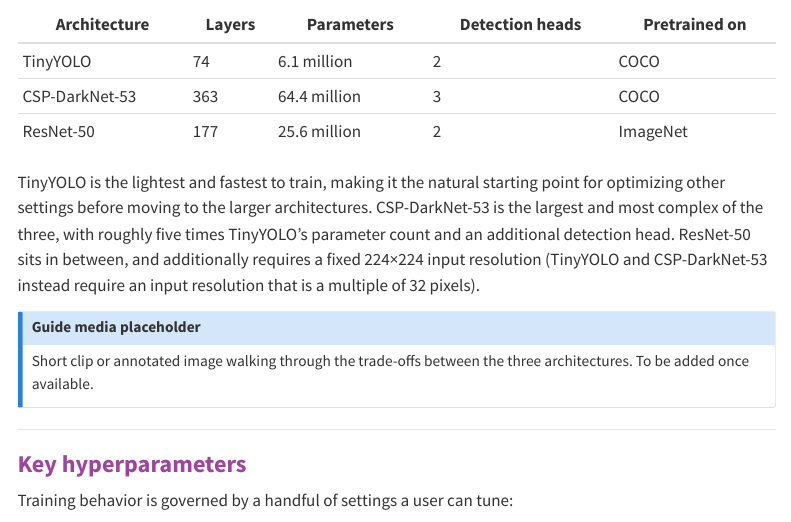
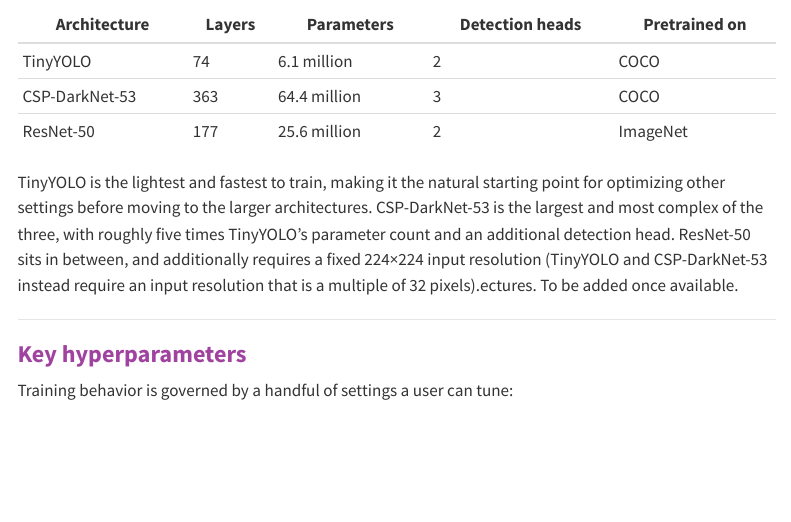
Before and after one commit to Ocean-Science-Analytics/DeepAcoustics_Guide_and_Tutorial, a Quarto document (network_fundamentals.qmd): the page in a window 1100 px wide, from 770 px down. Rendered offline with R 4.5, knitr and Pandoc in place of Quarto, with nearby package versions; menus at the side of the page are left out.

```diff
--- a/network_fundamentals.qmd
+++ b/network_fundamentals.qmd
@@ -18,13 +18,7 @@
 | CSP-DarkNet-53 | 363    | 64.4 million | 3               | COCO          |
 | ResNet-50      | 177    | 25.6 million | 2               | ImageNet      |
 
-TinyYOLO is the lightest and fastest to train, making it the natural starting point for optimizing other settings before moving to the larger architectures. CSP-DarkNet-53 is the largest and most complex of the three, with roughly five times TinyYOLO's parameter count and an additional detection head. ResNet-50 sits in between, and additionally requires a fixed 224×224 input resolution (TinyYOLO and CSP-DarkNet-53 instead require an input resolution that is a multiple of 32 pixels).
-
-::: callout-note
-#### Guide media placeholder
-
-Short clip or annotated image walking through the trade-offs between the three architectures. To be added once available.
-:::
+TinyYOLO is the lightest and fastest to train, making it the natural starting point for optimizing other settings before moving to the larger architectures. CSP-DarkNet-53 is the largest and most complex of the three, with roughly five times TinyYOLO's parameter count and an additional detection head. ResNet-50 sits in between, and additionally requires a fixed 224×224 input resolution (TinyYOLO and CSP-DarkNet-53 instead require an input resolution that is a multiple of 32 pixels).ectures. To be added once available.
 
 ------------------------------------------------------------------------
 
```
Also changed, not shown: background.qmd (+4 -0 lines), docs/search.json, 2 other files.
